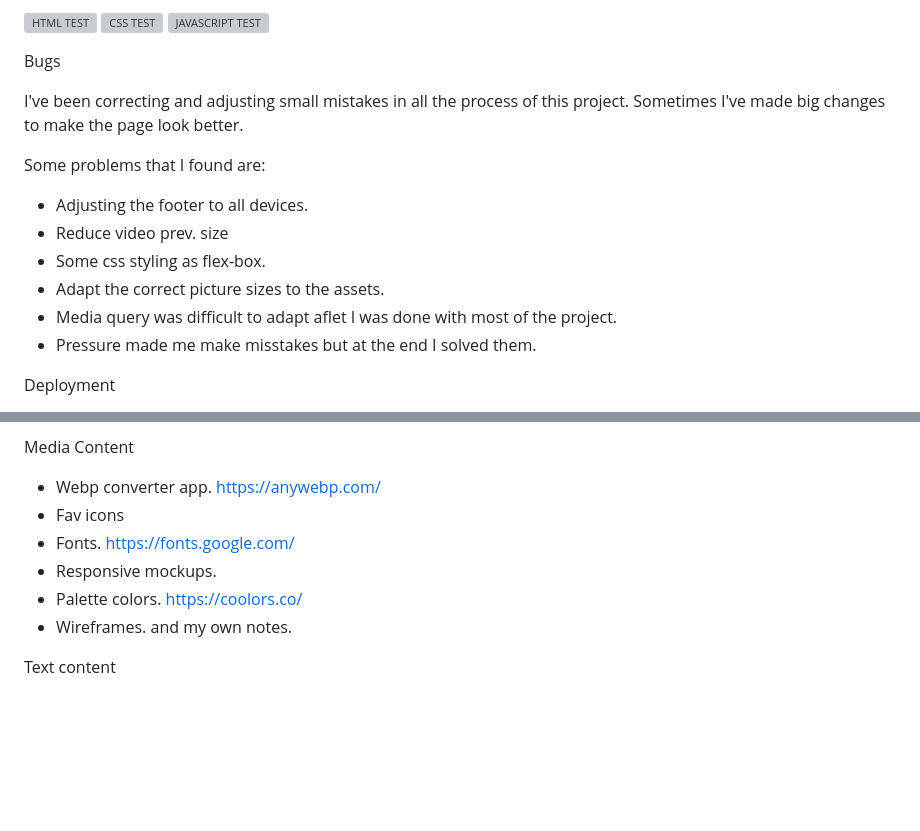
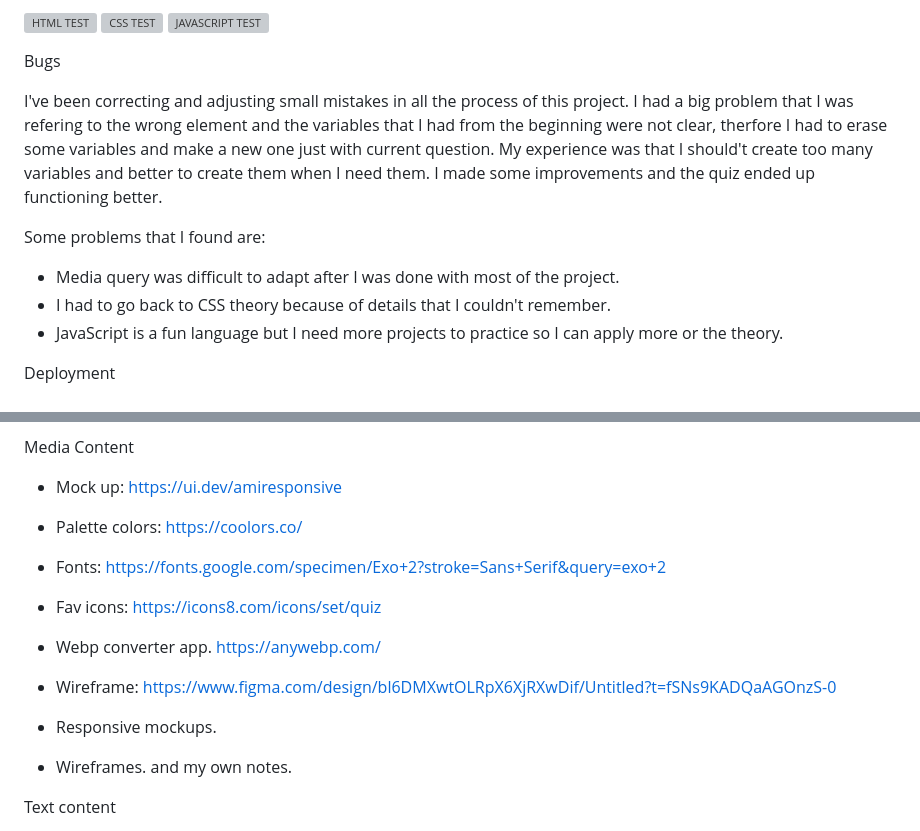
Before and after one commit to Quetzaly88/Quiz-P2, a Markdown page: README.md, 2 parts joined by grey strips. Drawn GitHub-style; blank space fills up the shorter version; grey boxes are pictures that could not be loaded.

```diff
--- a/README.md
+++ b/README.md
@@ -103,15 +103,14 @@ Testing
 Bugs
 
 I've been correcting and adjusting small mistakes in all the process of this project.
-Sometimes I've made big changes to make the page look better.
+I had a big problem that I was refering to the wrong element and the variables that I had from the beginning were not clear, therfore I had to erase some variables and make a new one just with current question.
+My experience was that I should't create too many variables and better to create them when I need them.
+I made some improvements and the quiz ended up functioning better.
 
 Some problems that I found are:
-- Adjusting the footer to all devices.
-- Reduce video prev. size
-- Some css styling as flex-box.
-- Adapt the correct picture sizes to the assets.
-- Media query was difficult to adapt aflet I was done with most of the project.
-- Pressure made me make misstakes but at the end I solved them.
+- Media query was difficult to adapt after I was done with most of the project.
+- I had to go back to CSS theory because of details that I couldn't remember.
+- JavaScript is a fun language but I need more projects to practice so I can apply more or the theory.
 
 Deployment
 
@@ -138,12 +137,16 @@ many other credits are to YouTube Tutorials from:
 - Superproff private teachers. https://www.superprof.se/
 
 Media Content
+- Mock up: https://ui.dev/amiresponsive
+- Palette colors: https://coolors.co/
+- Fonts: https://fonts.google.com/specimen/Exo+2?stroke=Sans+Serif&query=exo+2
+- Fav icons: https://icons8.com/icons/set/quiz
+- Webp converter app. https://anywebp.com/
+- Wireframe: https://www.figma.com/design/bl6DMXwtOLRpX6XjRXwDif/Untitled?t=fSNs9KADQaAGOnzS-0
 
-- Webp converter app. https://anywebp.com/
-- Fav icons
-- Fonts. https://fonts.google.com/
+
 - Responsive mockups.
-- Palette colors. https://coolors.co/
+
 - Wireframes.  and my own notes.
 
 Text content
```
Also changed, not shown: other parts of README.md (+16 -16 lines).
